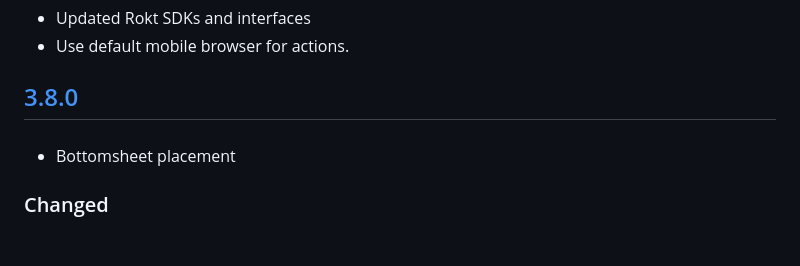
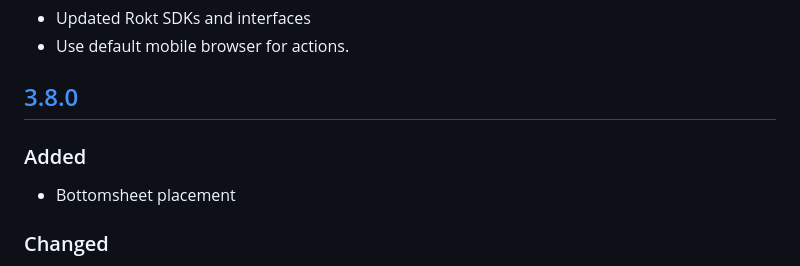
Before and after one commit to ROKT/rokt-sdk-flutter, a Markdown page: CHANGELOG.md, the part around the change. Drawn GitHub-style; blank space fills up the shorter version.

Commit message:
Fix changelog

```diff
--- a/CHANGELOG.md
+++ b/CHANGELOG.md
@@ -308,7 +308,7 @@ and this project adheres to [Semantic Versioning](https://semver.org/spec/v2.0.0
 
 ## [3.8.0]
 
-###
+### Added
 
 - Bottomsheet placement
 
```
